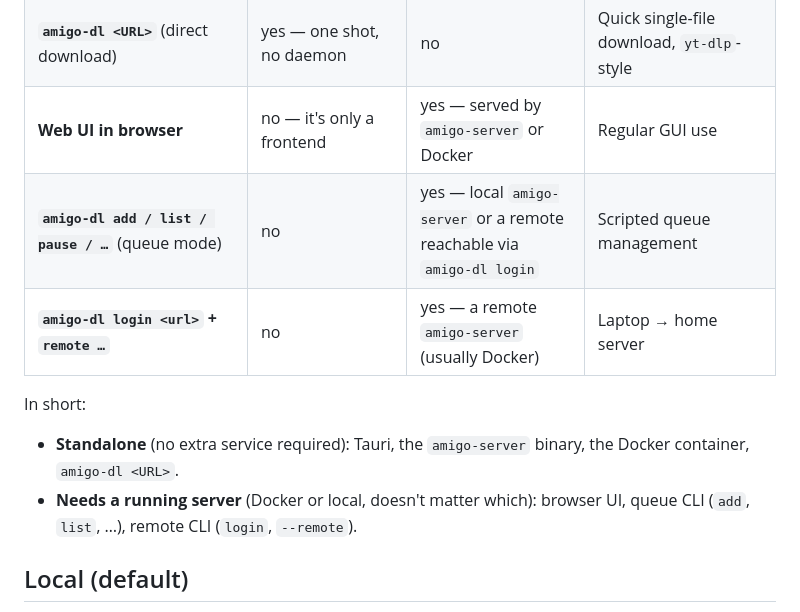
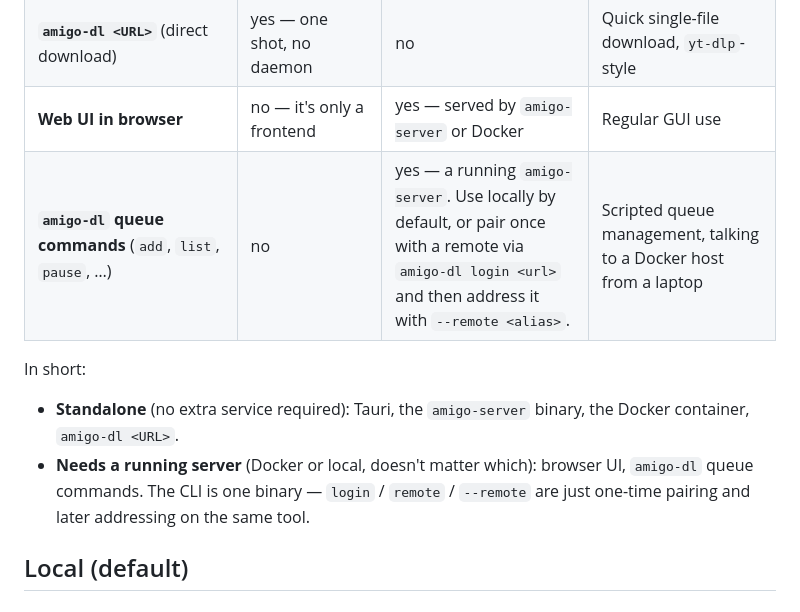
Before and after one commit to amigo-labs/amigo-downloader, a Markdown page: docs/hosting.md, the part around the change. GitHub-like rendering.

Commit message:
docs(hosting): collapse amigo-dl queue + remote rows into one
The two rows in the "which variant do I need" matrix were the same CLI —
`amigo-dl` — split only by whether `amigo-dl login <url>` had been run.
That's configuration state, not a separate product. Fuse them into a
single row that documents the one-time pairing path inline.

```diff
--- a/docs/hosting.md
+++ b/docs/hosting.md
@@ -12,13 +12,12 @@ where the server actually runs.
 | **Docker image** (`amigo-downloader:latest`) | yes (as a container) | no | Always-on homeserver, multiple clients |
 | **`amigo-dl <URL>`** (direct download) | yes — one shot, no daemon | no | Quick single-file download, `yt-dlp`-style |
 | **Web UI in browser** | no — it's only a frontend | yes — served by `amigo-server` or Docker | Regular GUI use |
-| **`amigo-dl add / list / pause / …`** (queue mode) | no | yes — local `amigo-server` or a remote reachable via `amigo-dl login` | Scripted queue management |
-| **`amigo-dl login <url>` + `remote …`** | no | yes — a remote `amigo-server` (usually Docker) | Laptop → home server |
+| **`amigo-dl` queue commands** (`add`, `list`, `pause`, …) | no | yes — a running `amigo-server`. Use locally by default, or pair once with a remote via `amigo-dl login <url>` and then address it with `--remote <alias>`. | Scripted queue management, talking to a Docker host from a laptop |
 
 In short:
 
 - **Standalone** (no extra service required): Tauri, the `amigo-server` binary, the Docker container, `amigo-dl <URL>`.
-- **Needs a running server** (Docker or local, doesn't matter which): browser UI, queue CLI (`add`, `list`, …), remote CLI (`login`, `--remote`).
+- **Needs a running server** (Docker or local, doesn't matter which): browser UI, `amigo-dl` queue commands. The CLI is one binary — `login` / `remote` / `--remote` are just one-time pairing and later addressing on the same tool.
 
 ## Local (default)
 
```
